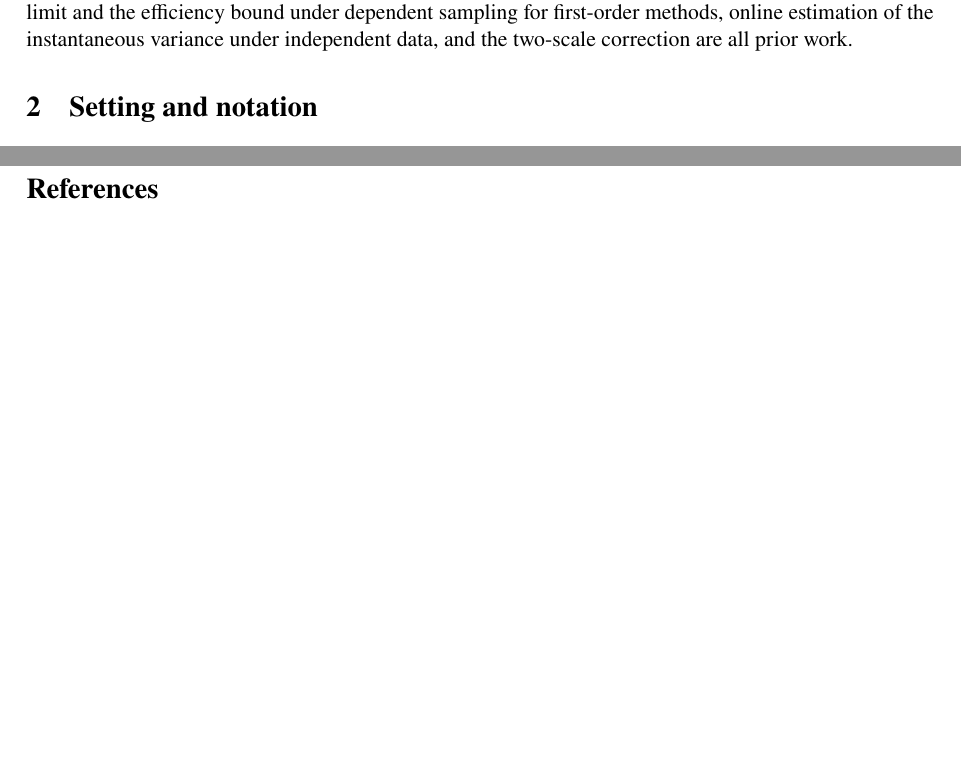
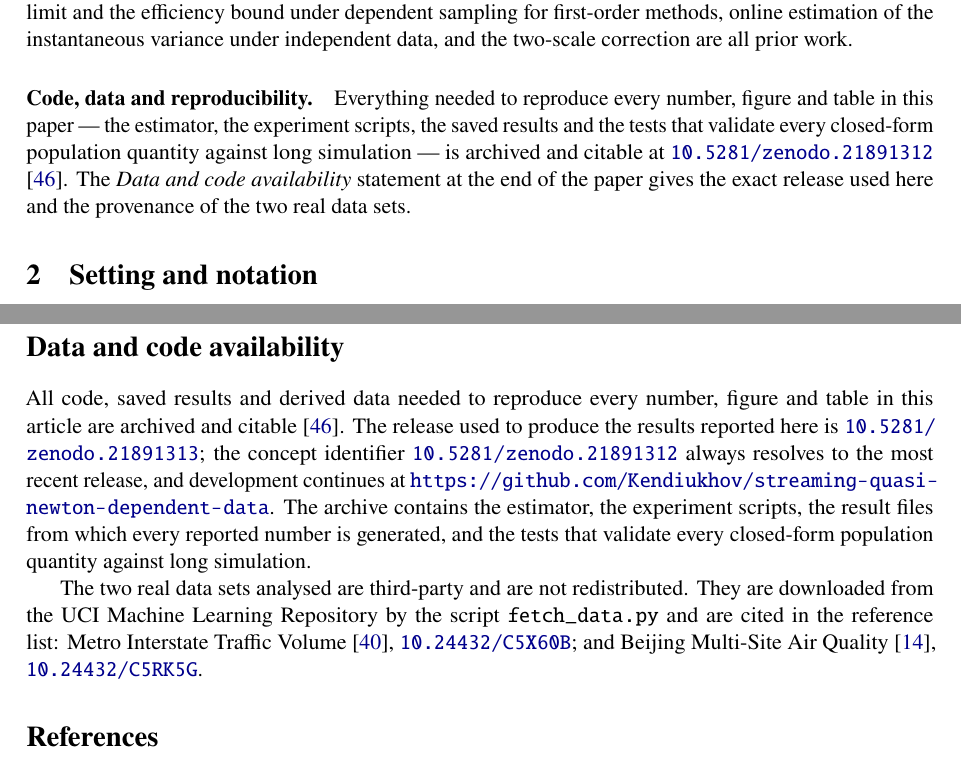
Before and after one commit to Kendiukhov/streaming-quasi-newton-dependent-data, a LaTeX paper (paper/main.tex, which reads paper/sec_data.tex, paper/sec_intro.tex): two parts of pages 3 and 18 of 57 before the commit and two parts of pages 3 and 18 of 58 after it, joined at a grey line, cut so that both start at the same text, the shorter picture padded with empty space. Compiled offline with pdfLaTeX.

Commit message:
Add the data and code availability statement to the preprint; make it findable
The statement existed only in submission/body.tex, inline, so the preprint had nothing
between the Conclusions and the bibliography -- which is why it could not be found. It is
now a shared fragment, paper/sec_data.tex, that both documents \input, so the DOIs cannot
drift apart, and it is titled "Data and code availability" rather than "Data availability",
since the archive is mostly code.

It also sat on page 18, after the Conclusions, among the declarations. A reader looking for
the archive should not have to get that far, so the Introduction now ends with a short
"Code, data and reproducibility" paragraph carrying the concept DOI and pointing at the
statement. Both documents now show the DOI on page 3 and the full statement on page 18.

Contents unchanged and complete: the version DOI 10.5281/zenodo.21891313 for the exact
release behind these numbers, the concept DOI 10.5281/zenodo.21891312 for the latest, the
GitHub repository, what the archive holds, and the provenance and DOIs of the two
third-party UCI data sets. submission/data_availability.txt remains the separate text that
Elsevier's submission system consumes, and the README now says it must be kept in step.

Two blemishes found while checking the rendering, both across the whole submission:

  * every run-in \paragraph heading printed with TWO periods -- "Contributions..",
    "This paper.." -- in all 44 of them. elsarticle's \els@aparagraph appends a period to
    the heading and the shared fragments already end theirs with one. The class's period is
    now stripped in submission/manuscript.tex, so the source supplies it and the submission
    matches the preprint, where article adds none.
  * four bibliography entries gave the publisher as "Curran Associates, Inc." and the style
    appends its own period, so those printed "Inc.." too. Now "Curran Associates".

Verified: 0 errors, 0 undefined references, no double period anywhere in either document,
worst geometry excursion 0.000 in, no legend over any data, all tests and gates pass.
Manuscript 61 pages, preprint 58.

```diff
--- a/paper/main.tex
+++ b/paper/main.tex
@@ -189,6 +189,10 @@ Streaming Inversion-Free Quasi-Newton Estimation\\ on Dependent Data Streams}
 \label{sec:conclusions}
 \input{sec_conclusions}
 
+% The preprint carries the same availability statement as the submission, from the same source.
+\section*{Data and code availability}
+\input{sec_data}
+
 \FloatBarrier
 
 \bibliographystyle{plainnat}
--- /dev/null
+++ b/paper/sec_data.tex
@@ -0,0 +1,16 @@
+%% Data and code availability statement, shared by ../paper/main.tex (preprint) and
+%% ../submission/body.tex (Information Sciences submission), so the DOIs cannot drift apart.
+%% The section heading lives in the including file.  The separate text that Elsevier's submission
+%% system consumes is ../submission/data_availability.txt and must be kept in step with this.
+All code, saved results and derived data needed to reproduce every number, figure and table in this
+article are archived and citable \citep{kendiukhov2026bgsn}. The release used to produce the results
+reported here is \doi{10.5281/zenodo.21891313}; the concept identifier
+\doi{10.5281/zenodo.21891312} always resolves to the most recent release, and development continues
+at \url{https://github.com/Kendiukhov/streaming-quasi-newton-dependent-data}. The archive contains the
+estimator, the experiment scripts, the result files from which every reported number is generated,
+and the tests that validate every closed-form population quantity against long simulation.
+
+The two real data sets analysed are third-party and are not redistributed. They are downloaded from
+the UCI Machine Learning Repository by the script \file{fetch_data.py} and are cited in the
+reference list: Metro Interstate Traffic Volume \citep{hogue2019metro}, \doi{10.24432/C5X60B}; and
+Beijing Multi-Site Air Quality \citep{chen2019beijingairuci}, \doi{10.24432/C5RK5G}.
--- a/paper/sec_intro.tex
+++ b/paper/sec_intro.tex
@@ -102,3 +102,11 @@ $O(dN)$ budget and curvature thinning, blocked mini-batches as a dependence-brea
 long-run sandwich limit and the efficiency bound under dependent sampling for first-order methods,
 online estimation of the instantaneous variance under independent data, and the two-scale correction
 are all prior work.
+
+\paragraph{Code, data and reproducibility.}
+Everything needed to reproduce every number, figure and table in this paper --- the estimator, the
+experiment scripts, the saved results and the tests that validate every closed-form population
+quantity against long simulation --- is archived and citable at
+\doi{10.5281/zenodo.21891312} \citep{kendiukhov2026bgsn}. The \emph{Data and code availability}
+statement at the end of the paper gives the exact release used here and the provenance of the two
+real data sets.
```
Also changed, not shown: paper/refs.bib (+4 -4 lines), submission/body.tex (+2 -13 lines), submission/manuscript.tex (+10 -0 lines), README.md, figures/fig1_headline.pdf, figures/fig2_lrv.pdf, figures/fig3_gapping.pdf, figures/fig4_cost.pdf, figures/fig5_ablations.pdf, figures/fig6_real.pdf, figures/fig7_lrv_rate.pdf, figures/fig8_hard_design.pdf, paper/main.pdf, submission/README.md, 4 more files, 1 other file.
